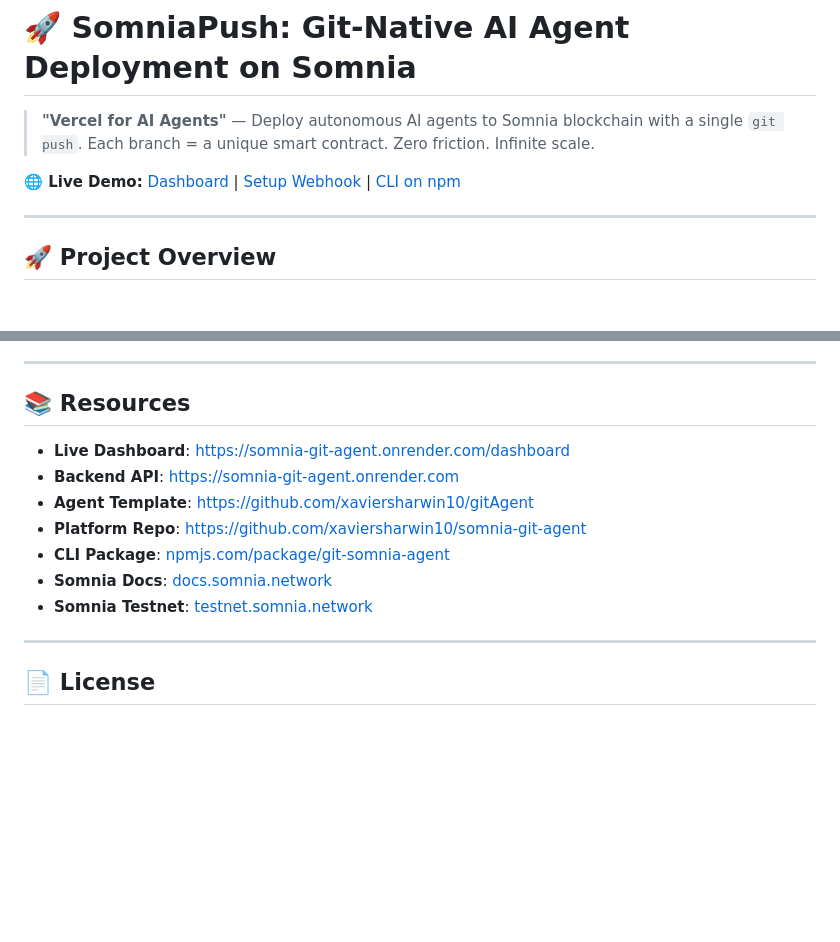
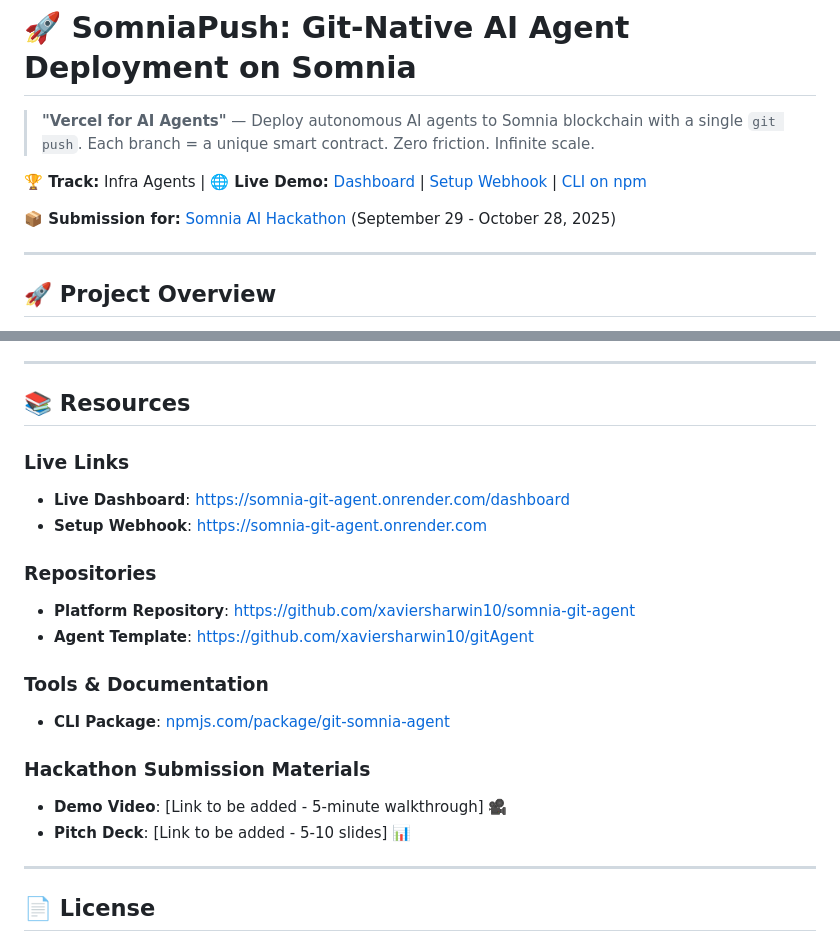
Before and after one commit to xaviersharwin10/somnia-git-agent, a Markdown page: README.md, 2 parts joined by grey strips. Rendered like a GitHub page; blank space fills up the shorter version.

Commit message:
updated readme with links

```diff
--- a/README.md
+++ b/README.md
@@ -2,7 +2,9 @@
 
 > **"Vercel for AI Agents"** — Deploy autonomous AI agents to Somnia blockchain with a single `git push`. Each branch = a unique smart contract. Zero friction. Infinite scale.
 
-**🌐 Live Demo:** [Dashboard](https://somnia-git-agent.onrender.com/dashboard) | [Setup Webhook](https://somnia-git-agent.onrender.com) | [CLI on npm](https://www.npmjs.com/package/git-somnia-agent)
+**🏆 Track:** Infra Agents | **🌐 Live Demo:** [Dashboard](https://somnia-git-agent.onrender.com/dashboard) | [Setup Webhook](https://somnia-git-agent.onrender.com) | [CLI on npm](https://www.npmjs.com/package/git-somnia-agent)
+
+**📦 Submission for:** [Somnia AI Hackathon](https://x.com/SomniaEco) (September 29 - October 28, 2025)
 
 ---
 
@@ -288,13 +290,20 @@ Team collaboration with role-based access. Custom deployment pipelines. White-la
 
 ## 📚 Resources
 
+### Live Links
 - **Live Dashboard**: [https://somnia-git-agent.onrender.com/dashboard](https://somnia-git-agent.onrender.com/dashboard)
-- **Backend API**: [https://somnia-git-agent.onrender.com](https://somnia-git-agent.onrender.com)
+- **Setup Webhook**: [https://somnia-git-agent.onrender.com](https://somnia-git-agent.onrender.com)
+
+### Repositories
+- **Platform Repository**: [https://github.com/xaviersharwin10/somnia-git-agent](https://github.com/xaviersharwin10/somnia-git-agent)
 - **Agent Template**: [https://github.com/xaviersharwin10/gitAgent](https://github.com/xaviersharwin10/gitAgent)
-- **Platform Repo**: [https://github.com/xaviersharwin10/somnia-git-agent](https://github.com/xaviersharwin10/somnia-git-agent)
+
+### Tools & Documentation
 - **CLI Package**: [npmjs.com/package/git-somnia-agent](https://www.npmjs.com/package/git-somnia-agent)
-- **Somnia Docs**: [docs.somnia.network](https://docs.somnia.network)
-- **Somnia Testnet**: [testnet.somnia.network](https://testnet.somnia.network)
+
+### Hackathon Submission Materials
+- **Demo Video**: [Link to be added - 5-minute walkthrough] 🎥
+- **Pitch Deck**: [Link to be added - 5-10 slides] 📊
 
 ---
 
```
